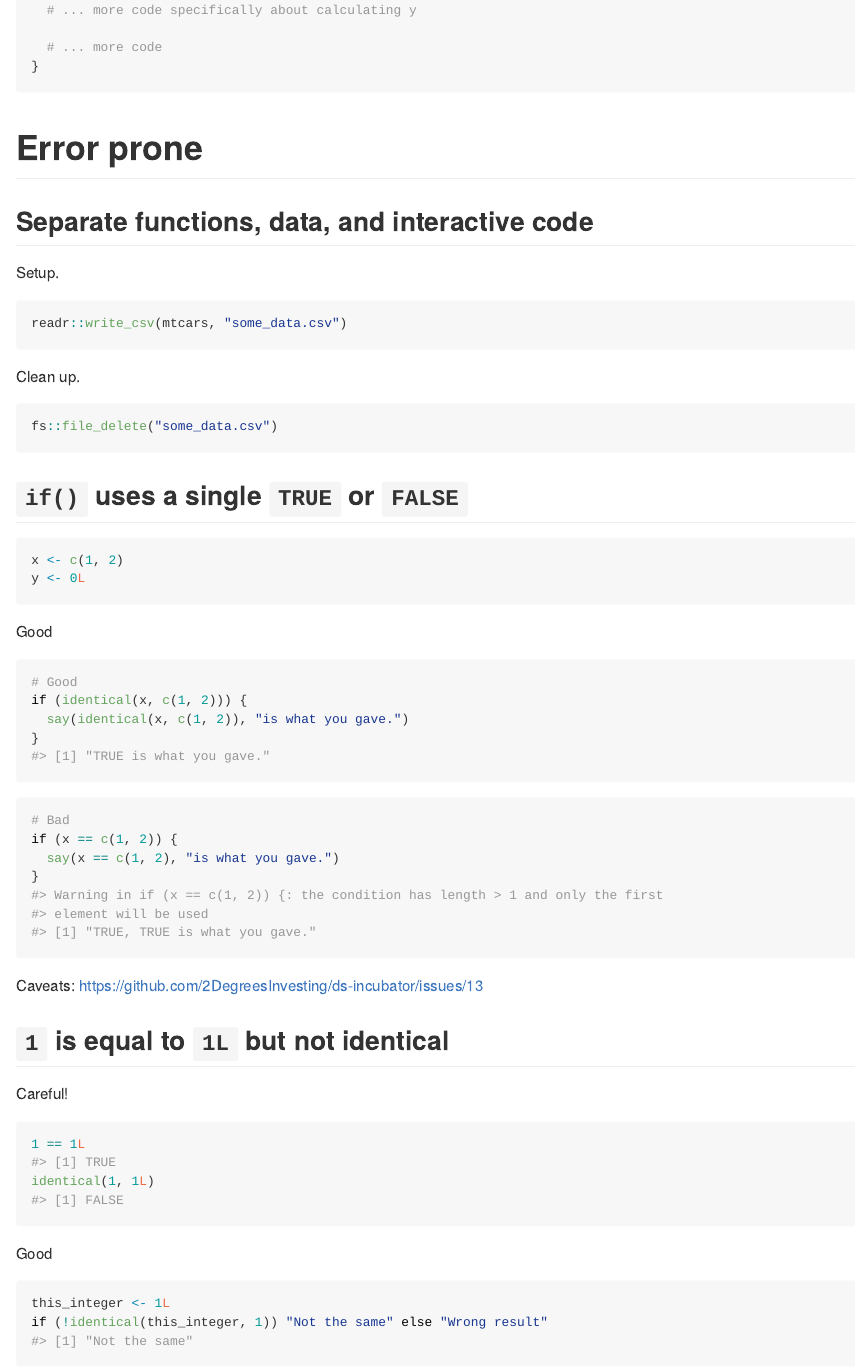
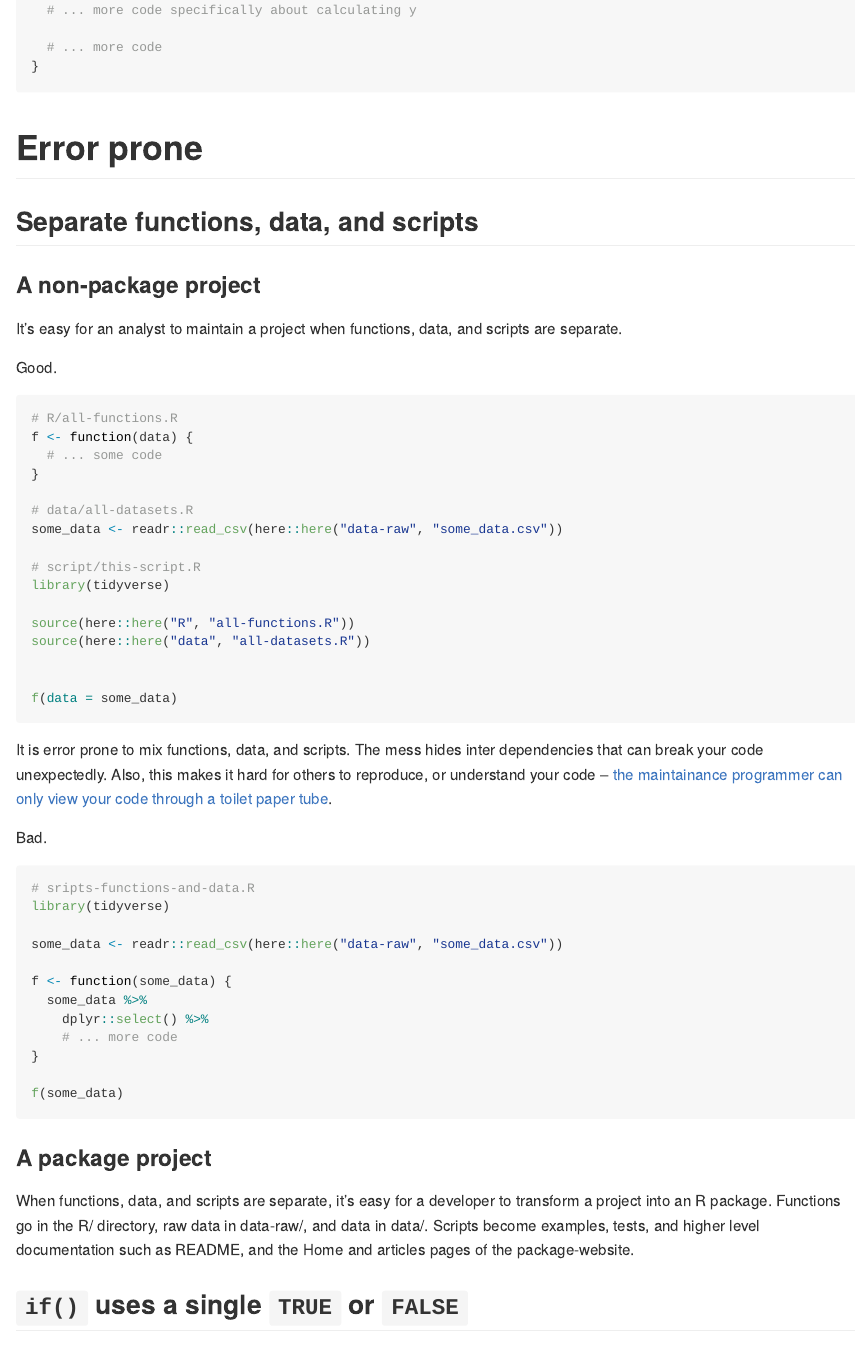
Before and after one commit to 2DegreesInvesting/ds-incubator, an R Markdown document (2020-xx-xx_gotcha-from-script-to-package.Rmd): the page in a window 1100 px wide, from 11980 px down. The pictures show the output file 2020-xx-xx_gotcha-from-script-to-package.md that the author committed with the source, drawn offline in the style of GitHub.

Commit message:
Separate functions, data, and scripts

````diff
--- a/2020-xx-xx_gotcha-from-script-to-package.Rmd
+++ b/2020-xx-xx_gotcha-from-script-to-package.Rmd
@@ -535,31 +527,57 @@ f <- function(x) {
 
 
 
+# Error prone
+
+## Separate functions, data, and scripts
+
+### A non-package project
+
+It's easy for an analyst to maintain a project when functions, data, and scripts are separate.
+
+Good.
+
+```R
+# R/all-functions.R
+f <- function(data) {
+  # ... some code
+}
+
+# data/all-datasets.R
+some_data <- readr::read_csv(here::here("data-raw", "some_data.csv"))
+
+# script/this-script.R
+library(tidyverse)
+
+source(here::here("R", "all-functions.R"))
+source(here::here("data", "all-datasets.R"))
 
 
-
-# Error prone
-
-## Separate functions, data, and interactive code
-
-
-Setup.
-
-```{r}
-readr::write_csv(mtcars, "some_data.csv")
+f(data = some_data)
 ```
 
+It is error prone to mix functions, data, and scripts. The mess hides inter dependencies that can break your code unexpectedly. Also, this makes it hard for others to reproduce, or understand your code -- [the maintainance programmer can only view your code through a toilet paper tube](https://github.com/2DegreesInvesting/resources/issues/38#issuecomment-576383067).
 
+Bad.
 
+```R
+# sripts-functions-and-data.R
+library(tidyverse)
 
-Clean up.
+some_data <- readr::read_csv(here::here("data-raw", "some_data.csv"))
 
-```{r}
-fs::file_delete("some_data.csv")
+f <- function(some_data) {
+  some_data %>%
+    dplyr::select() %>%
+    # ... more code
+}
+
+f(some_data)
 ```
 
+### A package project
 
-
+When functions, data, and scripts are separate, it's easy for a developer to transform a project into an R package. Functions go in the R/ directory, raw data in data-raw/, and data in data/. Scripts become examples, tests, and higher level documentation such as README, and the Home and articles pages of the package-website.
 
 ## `if()` uses a single `TRUE` or `FALSE`
 
````
Also changed, not shown: 2020-xx-xx_how-to-review.Rmd (added, +63 -0 lines), 2020-xx-xx_gotcha-from-script-to-package.md, 2020-xx-xx_how-to-review.md (added), 2020-xx-xx_gotcha-from-script-to-package.Rmd (9 more changed lines).
